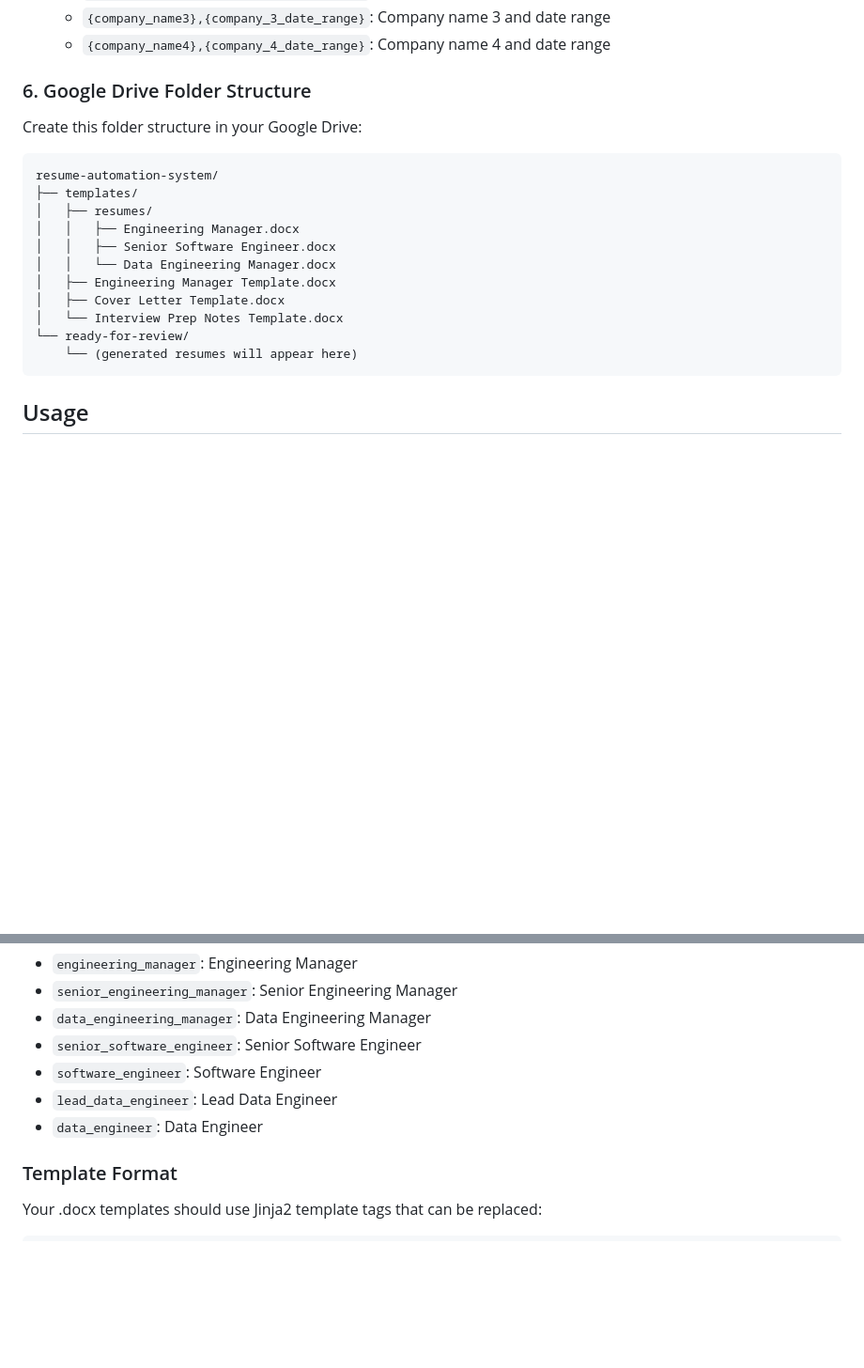
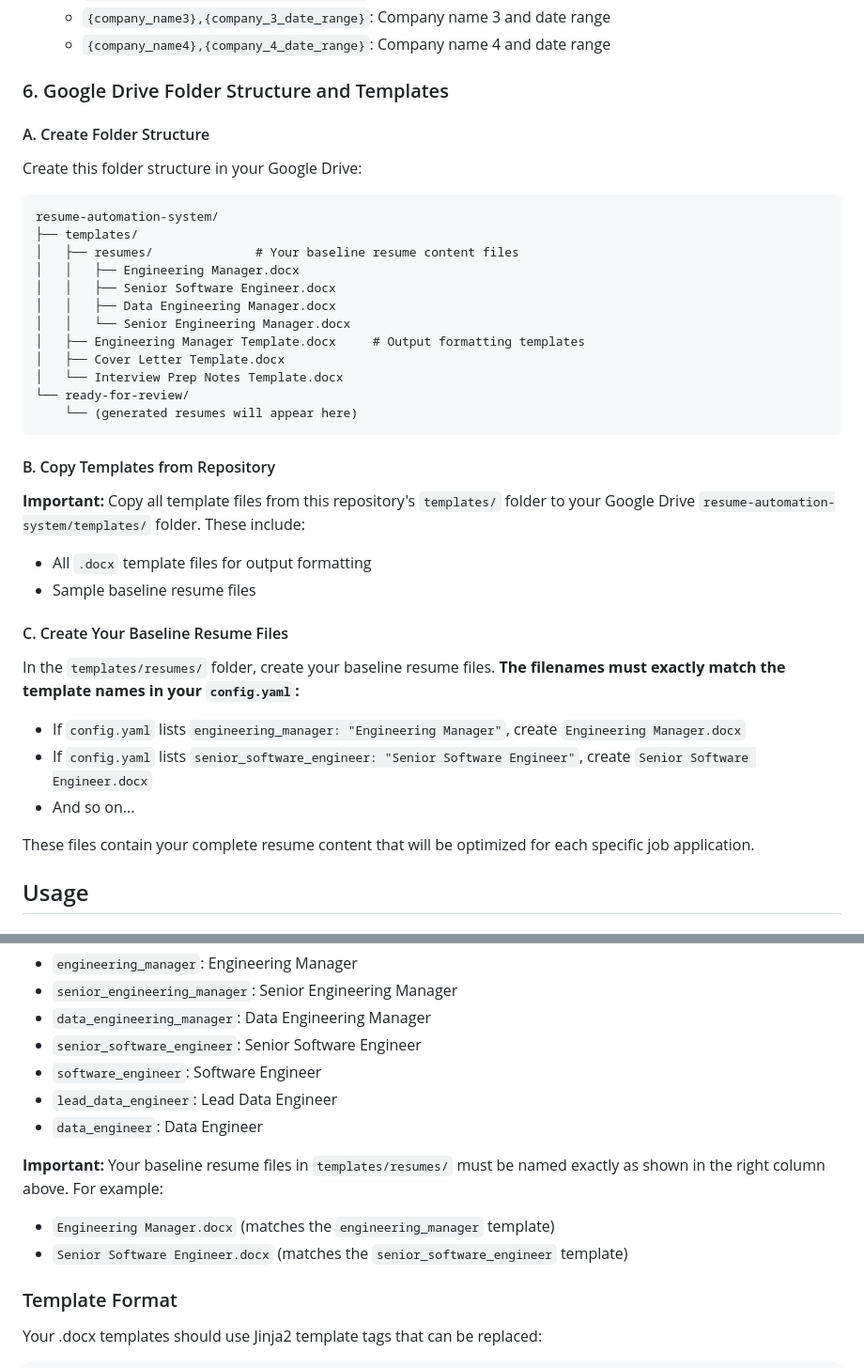
Before and after one commit to jmindek/resume-automation, a Markdown page: README.md, 2 parts joined by grey strips. Shown at 94% size. Drawn GitHub-style; blank space fills up the shorter version.

Commit message:
Add critical setup information and version 1 limitations to README
- Added detailed Google Drive folder structure with baseline resume requirements
- Clarified that repository templates must be copied to Google Drive folder
- Added strict filename requirements for baseline resumes matching config.yaml
- Added prominent "Version 1 Limitations" section covering:
  - Single output template format limitation
  - Jinja2 knowledge requirements for customization
  - Recommendation to use baseline files vs pasting each time
  - 4-job output limit and config customization options
- Enhanced template section with filename matching examples
- Improved folder structure diagram with clearer annotations

Critical for version 1 users to understand setup requirements and limitations.

🤖 Generated with [Claude Code](https://claude.ai/code)

Co-Authored-By: Claude <noreply@anthropic.com>

````diff
--- a/README.md
+++ b/README.md
@@ -74,23 +74,39 @@ The system uses your local Google Drive sync folder (requires Google Drive for M
    - `{company_name3},{company_3_date_range}`: Company name 3 and date range
    - `{company_name4},{company_4_date_range}`: Company name 4 and date range
 
-### 6. Google Drive Folder Structure
+### 6. Google Drive Folder Structure and Templates
 
+#### A. Create Folder Structure
 Create this folder structure in your Google Drive:
 
 ```
 resume-automation-system/
 ├── templates/
-│   ├── resumes/
+│   ├── resumes/              # Your baseline resume content files
 │   │   ├── Engineering Manager.docx
 │   │   ├── Senior Software Engineer.docx
-│   │   └── Data Engineering Manager.docx
-│   ├── Engineering Manager Template.docx
+│   │   ├── Data Engineering Manager.docx
+│   │   └── Senior Engineering Manager.docx
+│   ├── Engineering Manager Template.docx     # Output formatting templates
 │   ├── Cover Letter Template.docx
 │   └── Interview Prep Notes Template.docx
 └── ready-for-review/
     └── (generated resumes will appear here)
 ```
+
+#### B. Copy Templates from Repository
+**Important:** Copy all template files from this repository's `templates/` folder to your Google Drive `resume-automation-system/templates/` folder. These include:
+- All `.docx` template files for output formatting
+- Sample baseline resume files
+
+#### C. Create Your Baseline Resume Files
+In the `templates/resumes/` folder, create your baseline resume files. **The filenames must exactly match the template names in your `config.yaml`:**
+
+- If `config.yaml` lists `engineering_manager: "Engineering Manager"`, create `Engineering Manager.docx`
+- If `config.yaml` lists `senior_software_engineer: "Senior Software Engineer"`, create `Senior Software Engineer.docx`
+- And so on...
+
+These files contain your complete resume content that will be optimized for each specific job application.
 
 ## Usage
 
@@ -133,6 +169,10 @@ Available templates in `config.yaml`:
 - `software_engineer`: Software Engineer
 - `lead_data_engineer`: Lead Data Engineer
 - `data_engineer`: Data Engineer
+
+**Important:** Your baseline resume files in `templates/resumes/` must be named exactly as shown in the right column above. For example:
+- `Engineering Manager.docx` (matches the `engineering_manager` template)
+- `Senior Software Engineer.docx` (matches the `senior_software_engineer` template)
 
 ### Template Format
 
````
Also changed, not shown: other parts of README.md (+20 -0 lines).
